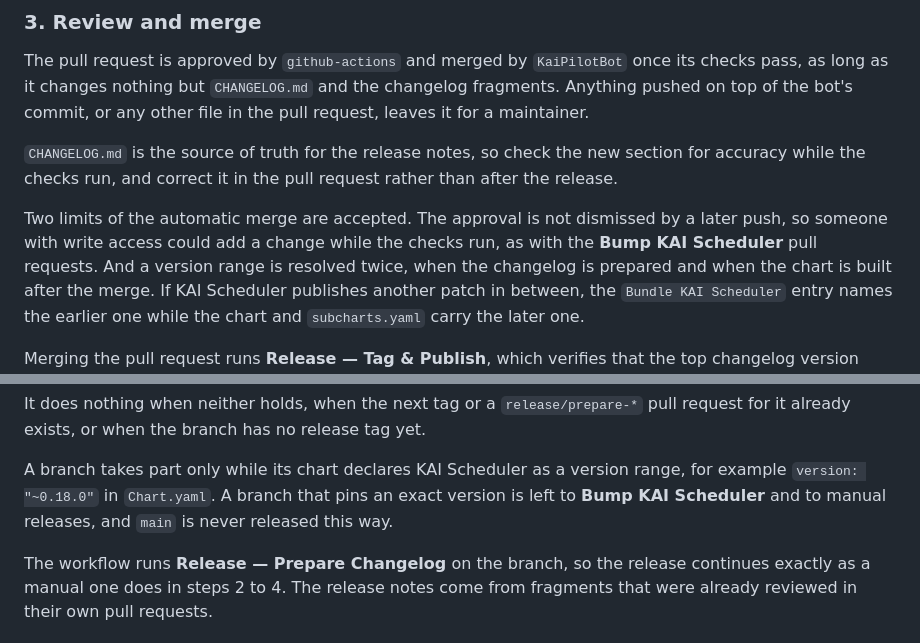
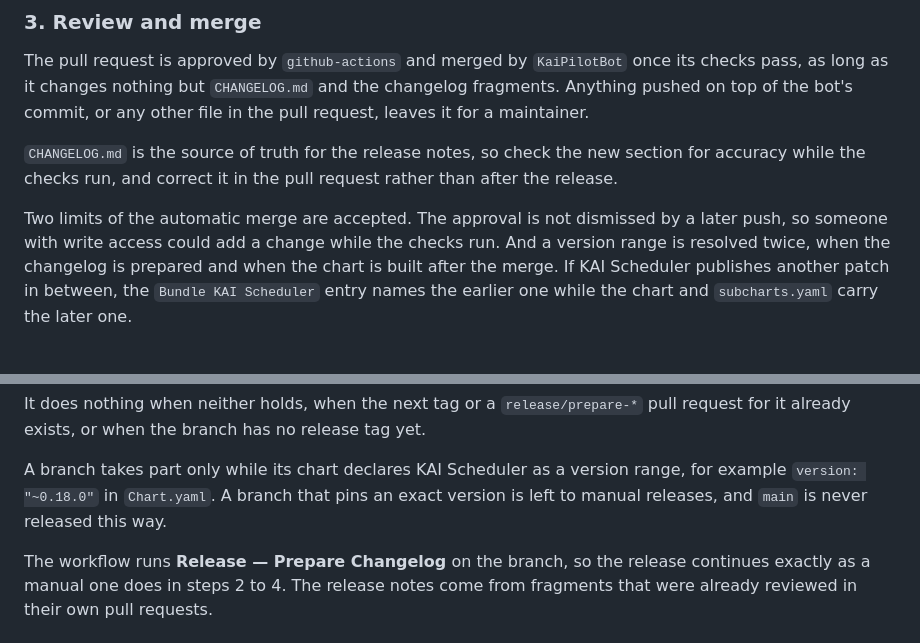
Before and after one commit to kai-scheduler/kai-resource-management, a Markdown page: docs/releasing.md, 2 parts joined by grey strips. Drawn GitHub-style.

Commit message:
docs(release): drop the bump bot references
Co-Authored-By: Claude Sonnet 5.5 <noreply@anthropic.com>
Signed-off-by: Natasha Romm <nromm@nvidia.com>

```diff
--- a/docs/releasing.md
+++ b/docs/releasing.md
@@ -115,7 +115,7 @@ rather than after the release.
 
 Two limits of the automatic merge are accepted. The approval is not dismissed by
 a later push, so someone with write access could add a change while the checks
-run, as with the **Bump KAI Scheduler** pull requests. And a version range is
+run. And a version range is
 resolved twice, when the changelog is prepared and when the chart is built after
 the merge. If KAI Scheduler publishes another patch in between, the
 `Bundle KAI Scheduler` entry names the earlier one while the chart and
@@ -148,8 +148,7 @@ pull request for it already exists, or when the branch has no release tag yet.
 
 A branch takes part only while its chart declares KAI Scheduler as a version
 range, for example `version: "~0.18.0"` in `Chart.yaml`. A branch that pins an
-exact version is left to **Bump KAI Scheduler** and to manual releases, and
-`main` is never released this way.
+exact version is left to manual releases, and `main` is never released this way.
 
 The workflow runs **Release — Prepare Changelog** on the branch, so the release
 continues exactly as a manual one does in steps 2 to 4. The release notes come
```
